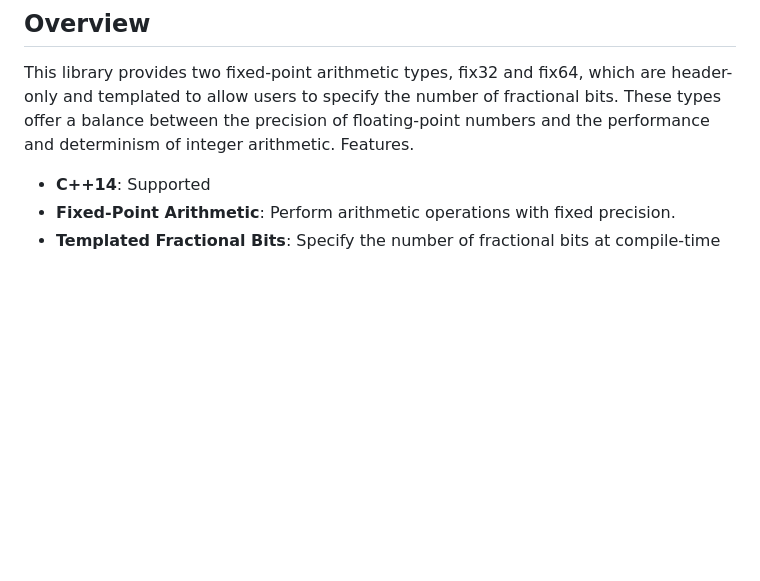
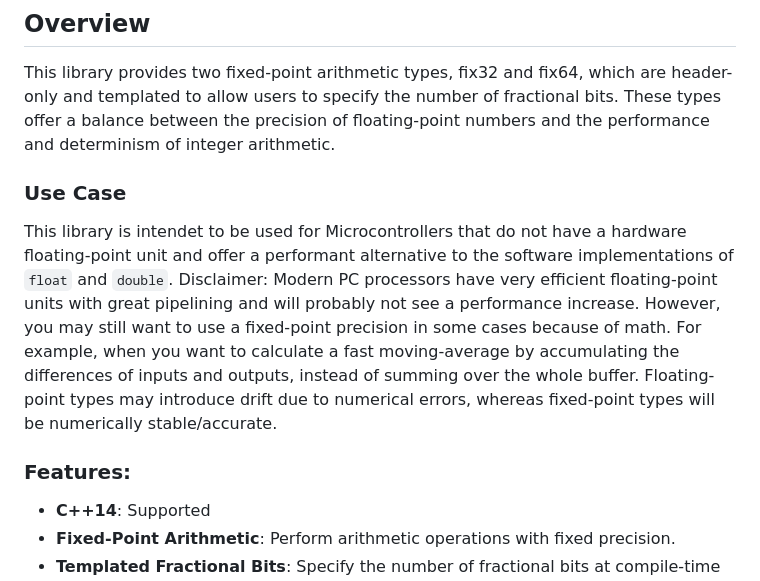
Before and after one commit to TobiasWallner/Fixpoint, a Markdown page: README.md, the part around the change. Drawn GitHub-style; blank space fills up the shorter version.

Commit message:
added section: Use Case

```diff
--- a/README.md
+++ b/README.md
@@ -4,7 +4,11 @@ FixPoint Library
 ## Overview
 
 This library provides two fixed-point arithmetic types, fix32 and fix64, which are header-only and templated to allow users to specify the number of fractional bits. These types offer a balance between the precision of floating-point numbers and the performance and determinism of integer arithmetic.
-Features.
+
+### Use Case
+This library is intendet to be used for Microcontrollers that do not have a hardware floating-point unit and offer a performant alternative to the software implementations of `float` and `double`. Disclaimer: Modern PC processors have very efficient floating-point units with great pipelining and will probably not see a performance increase. However, you may still want to use a fixed-point precision in some cases because of math. For example, when you want to calculate a fast moving-average by accumulating the differences of inputs and outputs, instead of summing over the whole buffer. Floating-point types may introduce drift due to numerical errors, whereas fixed-point types will be numerically stable/accurate.
+
+### Features:
 
 * **C++14**: Supported
 * **Fixed-Point Arithmetic**: Perform arithmetic operations with fixed precision.
```
